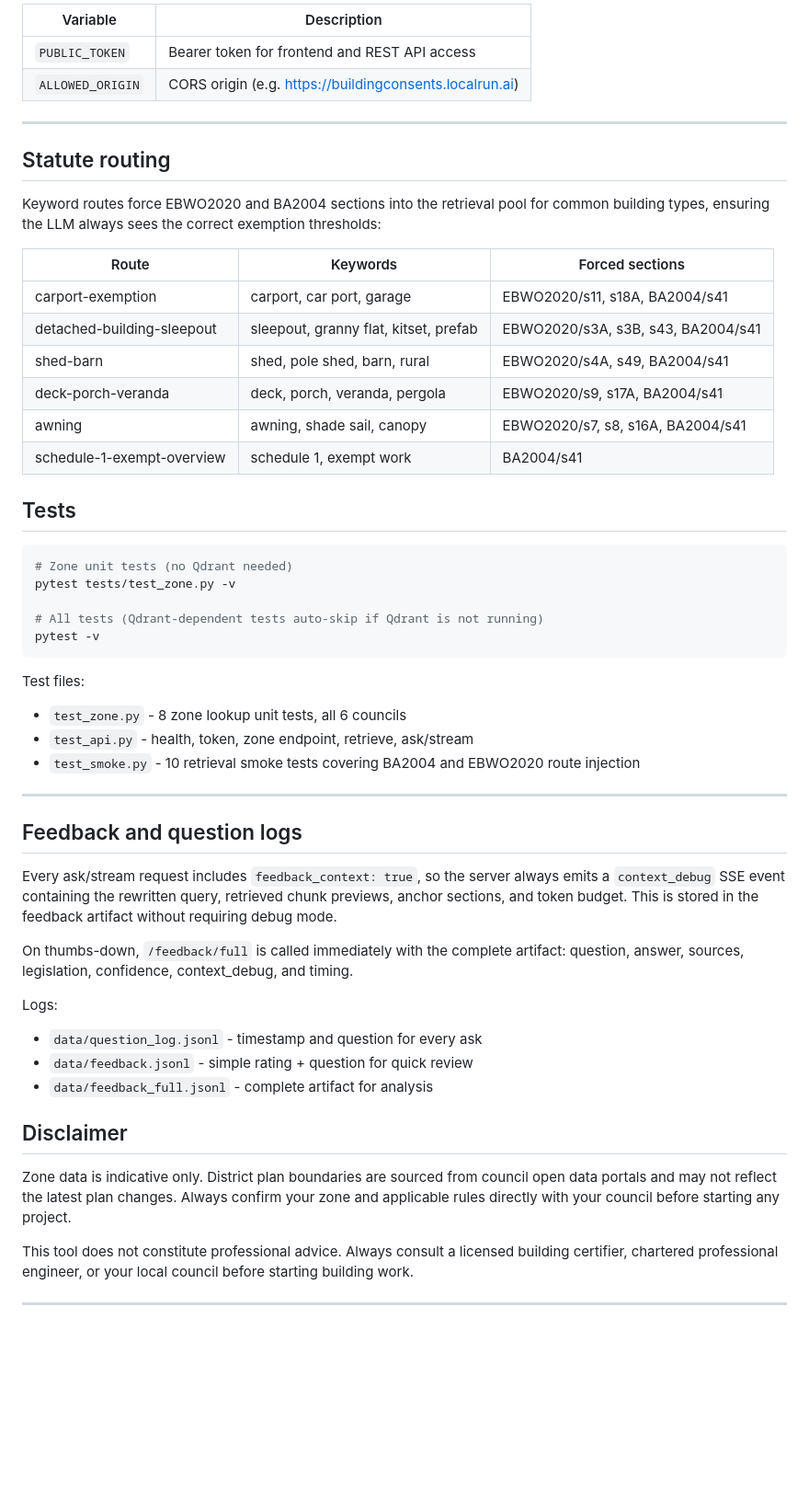
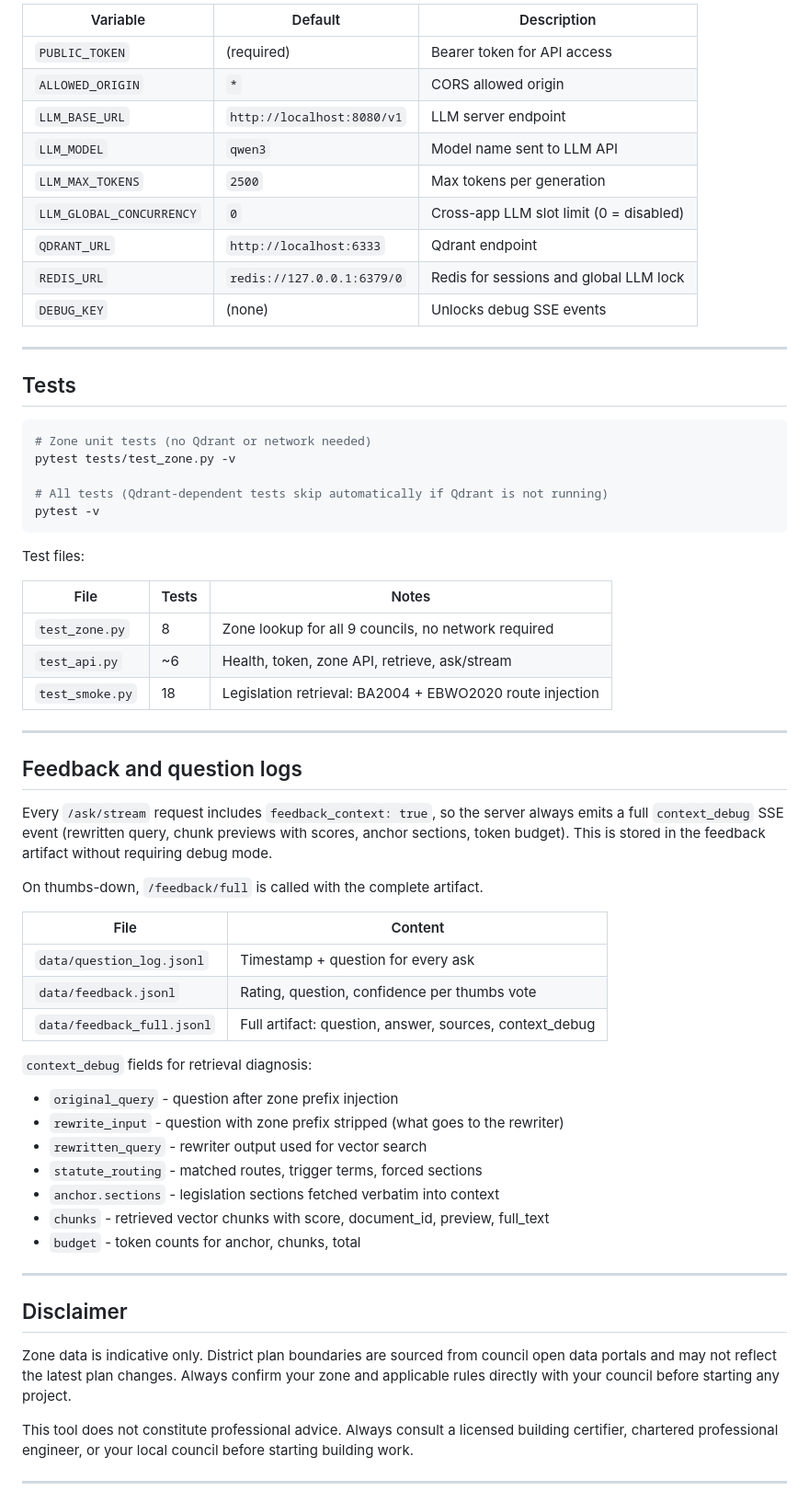
Before and after one commit to jwongso/buildingconsents, a Markdown page: README.md, the part around one of its changes. Shown at 92% size. GitHub-like rendering; blank space fills up the shorter version.

Commit message:
Update README: 9 councils, global LLM semaphore, full route table, context_debug fields

````diff
--- a/README.md
+++ b/README.md
@@ -191,62 +245,70 @@ Environment variables required in the service unit:
 
-| Variable | Description |
-|----------|-------------|
-| `PUBLIC_TOKEN` | Bearer token for frontend and REST API access |
-| `ALLOWED_ORIGIN` | CORS origin (e.g. https://buildingconsents.localrun.ai) |
+| Variable | Default | Description |
+|----------|---------|-------------|
+| `PUBLIC_TOKEN` | (required) | Bearer token for API access |
+| `ALLOWED_ORIGIN` | `*` | CORS allowed origin |
+| `LLM_BASE_URL` | `http://localhost:8080/v1` | LLM server endpoint |
+| `LLM_MODEL` | `qwen3` | Model name sent to LLM API |
+| `LLM_MAX_TOKENS` | `2500` | Max tokens per generation |
+| `LLM_GLOBAL_CONCURRENCY` | `0` | Cross-app LLM slot limit (0 = disabled) |
+| `QDRANT_URL` | `http://localhost:6333` | Qdrant endpoint |
+| `REDIS_URL` | `redis://127.0.0.1:6379/0` | Redis for sessions and global LLM lock |
+| `DEBUG_KEY` | (none) | Unlocks debug SSE events |
 
 ---
-
-## Statute routing
-
-Keyword routes force EBWO2020 and BA2004 sections into the retrieval pool for
-common building types, ensuring the LLM always sees the correct exemption thresholds:
-
-| Route | Keywords | Forced sections |
-|-------|----------|-----------------|
-| carport-exemption | carport, car port, garage | EBWO2020/s11, s18A, BA2004/s41 |
-| detached-building-sleepout | sleepout, granny flat, kitset, prefab | EBWO2020/s3A, s3B, s43, BA2004/s41 |
-| shed-barn | shed, pole shed, barn, rural | EBWO2020/s4A, s49, BA2004/s41 |
-| deck-porch-veranda | deck, porch, veranda, pergola | EBWO2020/s9, s17A, BA2004/s41 |
-| awning | awning, shade sail, canopy | EBWO2020/s7, s8, s16A, BA2004/s41 |
-| schedule-1-exempt-overview | schedule 1, exempt work | BA2004/s41 |
 
 ## Tests
 
 ```bash
-# Zone unit tests (no Qdrant needed)
+# Zone unit tests (no Qdrant or network needed)
 pytest tests/test_zone.py -v
 
-# All tests (Qdrant-dependent tests auto-skip if Qdrant is not running)
+# All tests (Qdrant-dependent tests skip automatically if Qdrant is not running)
 pytest -v
 ```
 
 Test files:
-- `test_zone.py` - 8 zone lookup unit tests, all 6 councils
-- `test_api.py` - health, token, zone endpoint, retrieve, ask/stream
-- `test_smoke.py` - 10 retrieval smoke tests covering BA2004 and EBWO2020 route injection
+
+| File | Tests | Notes |
+|------|-------|-------|
+| `test_zone.py` | 8 | Zone lookup for all 9 councils, no network required |
+| `test_api.py` | ~6 | Health, token, zone API, retrieve, ask/stream |
+| `test_smoke.py` | 18 | Legislation retrieval: BA2004 + EBWO2020 route injection |
 
 ---
 
 ## Feedback and question logs
 
-Every ask/stream request includes `feedback_context: true`, so the server always
-emits a `context_debug` SSE event containing the rewritten query, retrieved chunk
-previews, anchor sections, and token budget. This is stored in the feedback artifact
-without requiring debug mode.
+Every `/ask/stream` request includes `feedback_context: true`, so the server always
+emits a full `context_debug` SSE event (rewritten query, chunk previews with scores,
+anchor sections, token budget). This is stored in the feedback artifact without
+requiring debug mode.
 
-On thumbs-down, `/feedback/full` is called immediately with the complete artifact:
-question, answer, sources, legislation, confidence, context_debug, and timing.
+On thumbs-down, `/feedback/full` is called with the complete artifact.
 
-Logs:
-- `data/question_log.jsonl` - timestamp and question for every ask
-- `data/feedback.jsonl` - simple rating + question for quick review
-- `data/feedback_full.jsonl` - complete artifact for analysis
+| File | Content |
+|------|---------|
+| `data/question_log.jsonl` | Timestamp + question for every ask |
+| `data/feedback.jsonl` | Rating, question, confidence per thumbs vote |
+| `data/feedback_full.jsonl` | Full artifact: question, answer, sources, context_debug |
+
+`context_debug` fields for retrieval diagnosis:
+
+- `original_query` - question after zone prefix injection
+- `rewrite_input` - question with zone prefix stripped (what goes to the rewriter)
+- `rewritten_query` - rewriter output used for vector search
+- `statute_routing` - matched routes, trigger terms, forced sections
+- `anchor.sections` - legislation sections fetched verbatim into context
+- `chunks` - retrieved vector chunks with score, document_id, preview, full_text
+- `budget` - token counts for anchor, chunks, total
+
+---
 
 ## Disclaimer
 
 Zone data is indicative only. District plan boundaries are sourced from council open
-data portals and may not reflect the latest plan changes. Always confirm your zone and
-applicable rules directly with your council before starting any project.
+data portals and may not reflect the latest plan changes. Always confirm your zone
+and applicable rules directly with your council before starting any project.
 
 This tool does not constitute professional advice. Always consult a licensed building
 certifier, chartered professional engineer, or your local council before starting
````
Also changed, not shown: other parts of README.md (+105 -51 lines).
